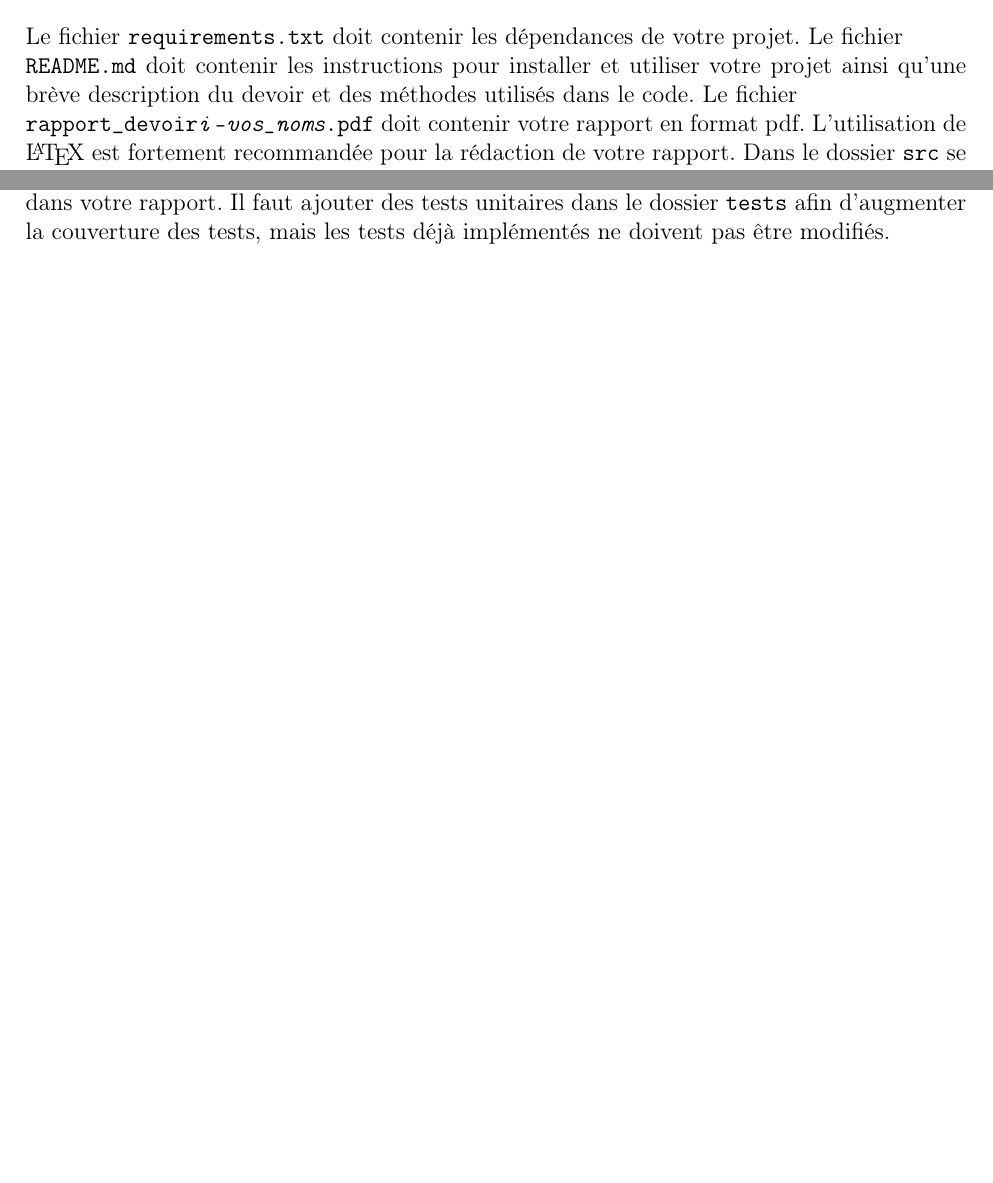
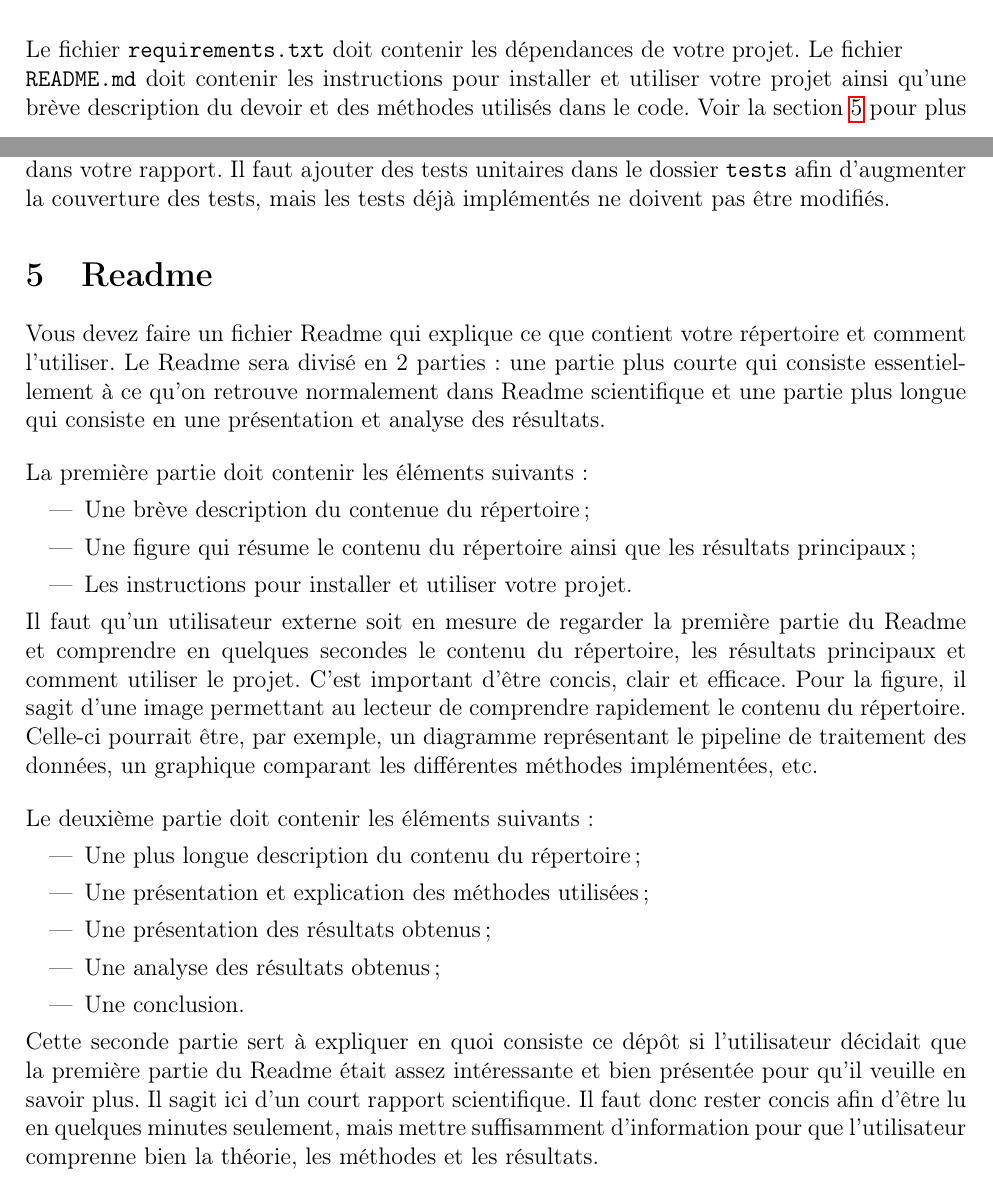
Before and after one commit to Cours-PHQ404-2024/Devoir3_Schrodinger_Template, a LaTeX document (documents/devoir_enonce.tex): two parts of pages 1 and 3 of 3 before the commit and two parts of pages 1 and 3 of 4 after it, joined at a grey line, cut so that both start at the same text, the shorter picture padded with empty space. Compiled offline with pdfLaTeX.

Commit message:
Update devoir_enonce.tex

```diff
--- a/documents/devoir_enonce.tex
+++ b/documents/devoir_enonce.tex
@@ -58,7 +130,6 @@ Voici la structure de fichiers que votre répertoire devra garder :
   \item[$\hookrightarrow$] \texttt{.gitignore}
   \item[$\hookrightarrow$] \texttt{requirements.txt}
   \item[$\hookrightarrow$] \texttt{README.md}
-  \item[$\hookrightarrow$] \texttt{rapport\_devoir\emph{i}-\emph{vos\_noms}.pdf}
 \end{itemize}
 
 \bigskip
@@ -66,8 +137,7 @@ Voici la structure de fichiers que votre répertoire devra garder :
 \noindent Le fichier \texttt{requirements.txt} doit contenir les dépendances de votre projet.
 Le fichier \\\texttt{README.md} doit contenir les instructions pour installer et utiliser votre projet ainsi
 qu'une brève description du devoir et des méthodes utilisés dans le code.
-Le fichier \\\texttt{rapport\_devoir\emph{i}-\emph{vos\_noms}.pdf} doit contenir votre rapport en format pdf.
-L'utilisation de \LaTeX\ est fortement recommandée pour la rédaction de votre rapport.
+Voir la section~\ref{sec:Readme} pour plus de détails.
 Dans le dossier \texttt{src} se trouvera votre code python et dans le dossier \texttt{tests} se trouvera vos tests
 unitaires.
 
@@ -150,3 +220,39 @@ Il faut ajouter des tests unitaires dans le dossier \texttt{tests} afin d'augmen
 mais les tests déjà implémentés ne doivent pas être modifiés.
 
 
+\section{Readme}\label{sec:Readme}
+
+\noindent Vous devez faire un fichier Readme qui explique ce que contient votre répertoire et comment l'utiliser.
+Le Readme sera divisé en 2 parties: une partie plus courte qui consiste essentiellement à ce qu'on retrouve normalement
+dans Readme scientifique et une partie plus longue qui consiste en une présentation et analyse des résultats.
+
+\bigskip
+
+\noindent La première partie doit contenir les éléments suivants:
+\begin{itemize}
+    \item Une brève description du contenue du répertoire;
+    \item Une figure qui résume le contenu du répertoire ainsi que les résultats principaux;
+    \item Les instructions pour installer et utiliser votre projet.
+\end{itemize}
+Il faut qu'un utilisateur externe soit en mesure de regarder la première partie du Readme et comprendre en quelques
+secondes le contenu du répertoire, les résultats principaux et comment utiliser le projet.
+C'est important d'être concis, clair et efficace.
+Pour la figure, il sagit d'une image permettant au lecteur de comprendre rapidement le contenu du répertoire.
+Celle-ci pourrait être, par exemple, un diagramme représentant le pipeline de traitement des données, un graphique
+comparant les différentes méthodes implémentées, etc.
+
+\bigskip
+
+\noindent Le deuxième partie doit contenir les éléments suivants:
+\begin{itemize}
+    \item Une plus longue description du contenu du répertoire;
+    \item Une présentation et explication des méthodes utilisées;
+    \item Une présentation des résultats obtenus;
+    \item Une analyse des résultats obtenus;
+    \item Une conclusion.
+\end{itemize}
+Cette seconde partie sert à expliquer en quoi consiste ce dépôt si l'utilisateur décidait que la première partie
+du Readme était assez intéressante et bien présentée pour qu'il veuille en savoir plus.
+Il sagit ici d'un court rapport scientifique.
+Il faut donc rester concis afin d'être lu en quelques minutes seulement, mais mettre suffisamment d'information pour
+que l'utilisateur comprenne bien la théorie, les méthodes et les résultats.
```
Also changed, not shown: documents/devoir_enonce.tex (90 more changed lines).
